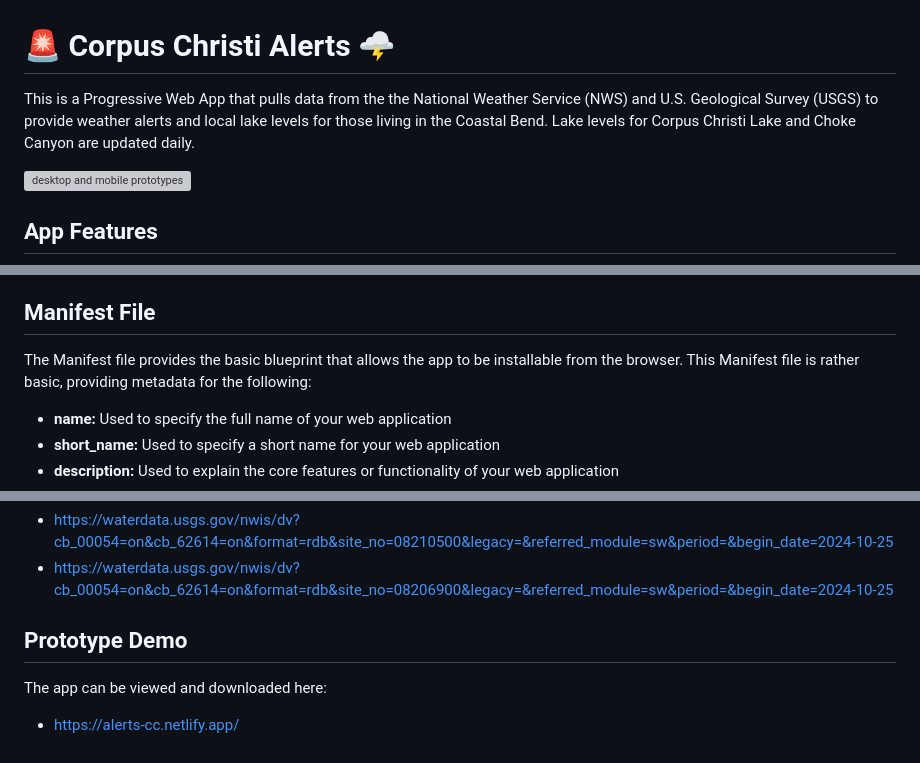
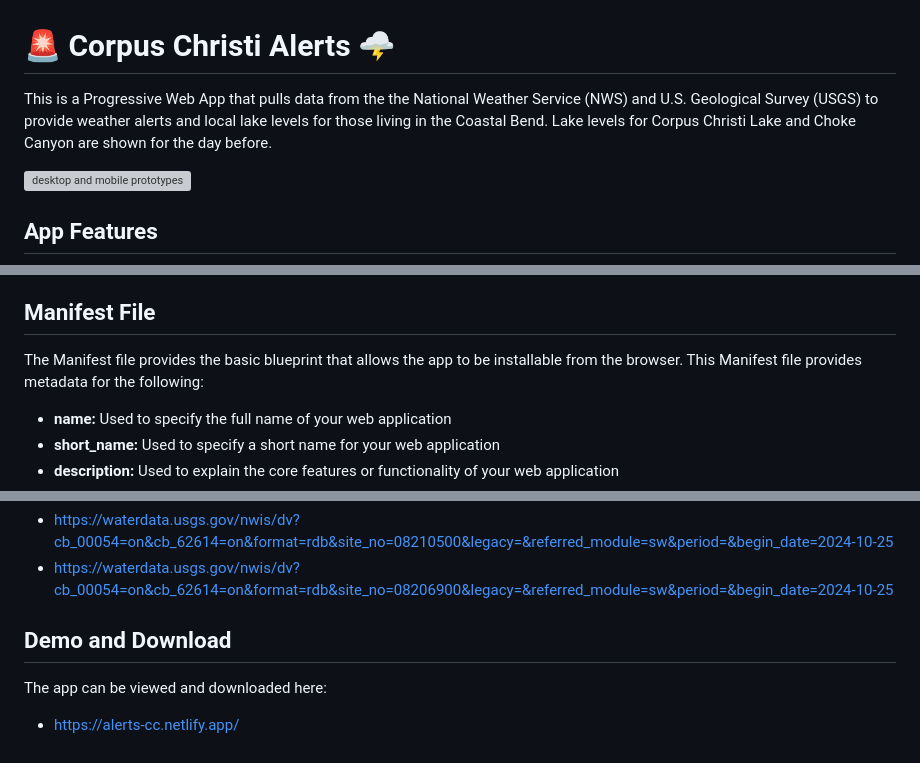
Before and after one commit to j-rokohl/Corpus-Christi-Alerts, a Markdown page: README.md, 3 parts joined by grey strips. Drawn GitHub-style; grey boxes are pictures that could not be loaded.

```diff
--- a/README.md
+++ b/README.md
@@ -1,6 +1,6 @@
 # 🚨 Corpus Christi Alerts 🌩️
 
-This is a Progressive Web App that pulls data from the the National Weather Service (NWS) and U.S. Geological Survey (USGS) to provide weather alerts and local lake levels for those living in the Coastal Bend. Lake levels for Corpus Christi Lake and Choke Canyon are updated daily.
+This is a Progressive Web App that pulls data from the the National Weather Service (NWS) and U.S. Geological Survey (USGS) to provide weather alerts and local lake levels for those living in the Coastal Bend. Lake levels for Corpus Christi Lake and Choke Canyon are shown for the day before.
 
  ![desktop and mobile prototypes](https://alerts-cc.netlify.app/img/responsive-design.png)
 
@@ -32,7 +32,7 @@ For the external image files displayed on the main page, the cache is opened aft
 
 ##  Manifest File
 
-The Manifest file provides the basic blueprint that allows the app to be installable from the browser. This Manifest file is rather basic, providing metadata for the following:
+The Manifest file provides the basic blueprint that allows the app to be installable from the browser. This Manifest file provides metadata for the following:
 
 - **name:** Used to specify the full name of your web application
 - **short_name:** Used to specify a short name for your web application
@@ -58,7 +58,7 @@ The Manifest file provides the basic blueprint that allows the app to be install
 - [https://waterdata.usgs.gov/nwis/dv?cb_00054=on&cb_62614=on&format=rdb&site_no=08210500&legacy=&referred_module=sw&period=&begin_date=2024-10-25](https://waterdata.usgs.gov/nwis/dv?cb_00054=on&cb_62614=on&format=rdb&site_no=08210500&legacy=&referred_module=sw&period=&begin_date=2024-10-25)
 - [https://waterdata.usgs.gov/nwis/dv?cb_00054=on&cb_62614=on&format=rdb&site_no=08206900&legacy=&referred_module=sw&period=&begin_date=2024-10-25](https://waterdata.usgs.gov/nwis/dv?cb_00054=on&cb_62614=on&format=rdb&site_no=08206900&legacy=&referred_module=sw&period=&begin_date=2024-10-25)
 
-##  Prototype Demo
+##  Demo and Download
 
 The app can be viewed and downloaded here:
 
```
